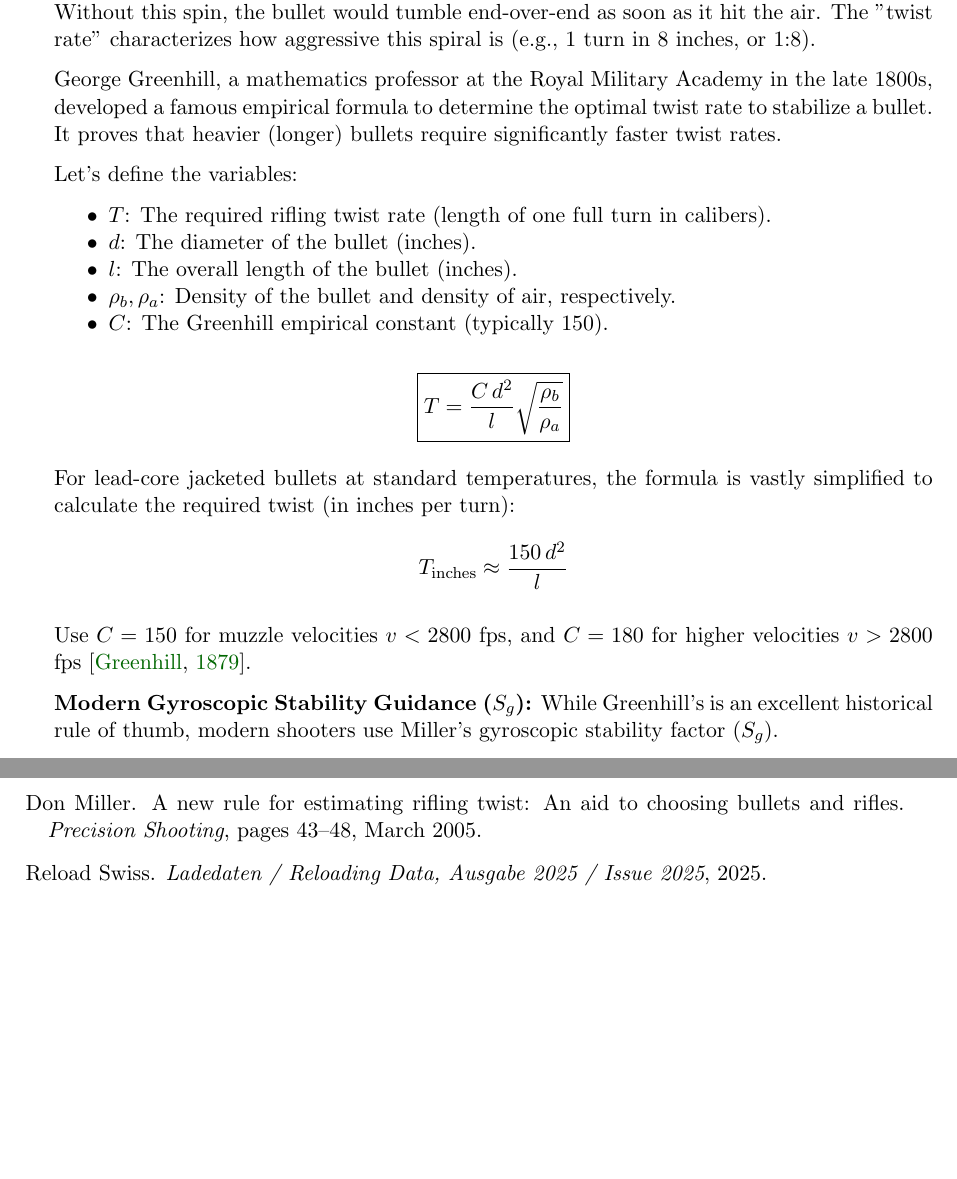
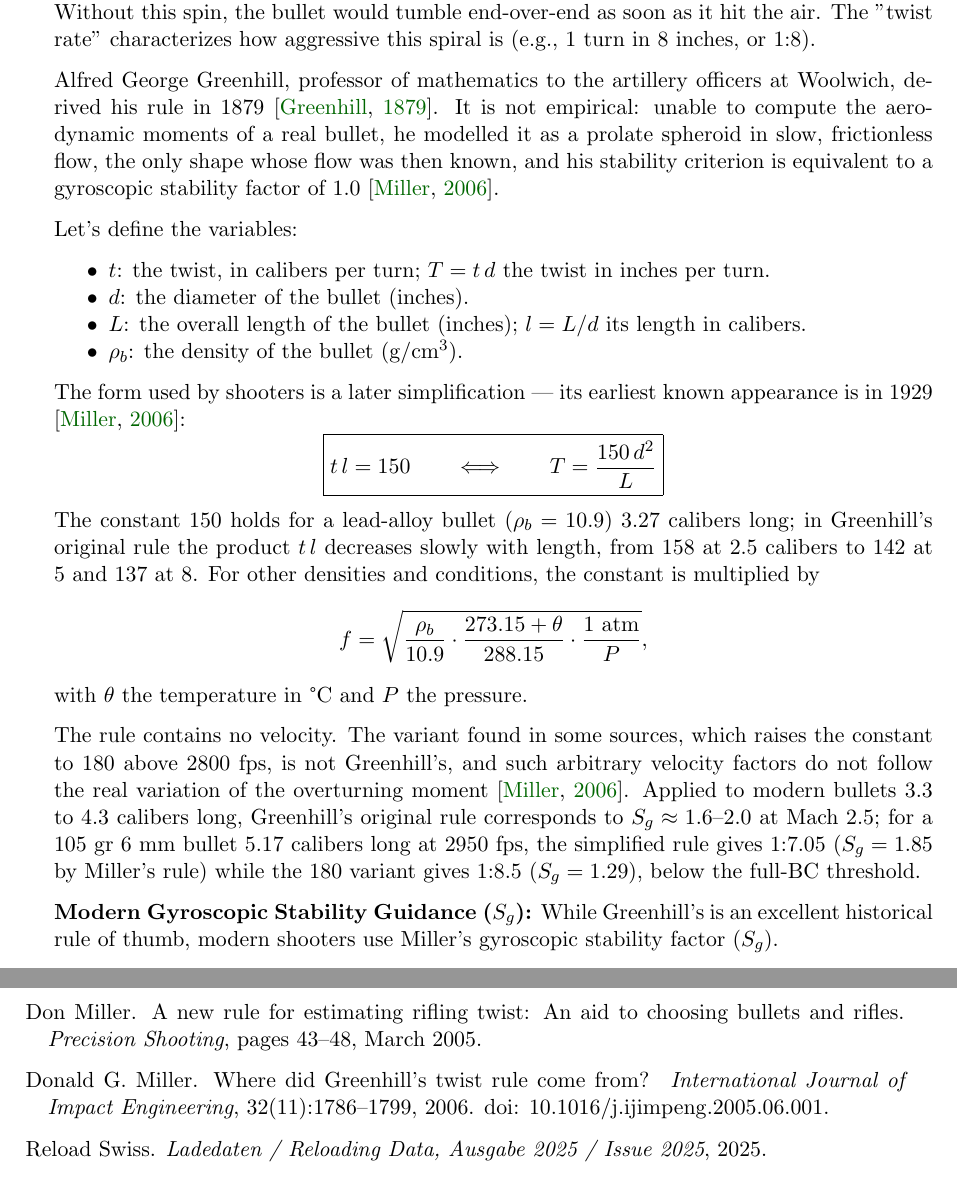
Before and after one commit to fbastin/BallisticsGuide, a LaTeX thesis (doc/ballistics_manual.tex, which reads doc/references.bib): two parts of pages 80 and 83 of 86, joined at a grey line, cut so that both start at the same text, the shorter picture padded with empty space. Compiled offline with pdfLaTeX.

Commit message:
docs(greenhill): règle théorique, sans vitesse ; la variante C=180 n'est pas de Greenhill
D'après Miller, « Where did Greenhill's twist rule come from? » (Int. J. Impact
Eng. 32, 2006) : Greenhill (1879) a raisonné sur un ellipsoïde en écoulement
lent sans frottement (critère équivalent à Sg = 1) ; la forme t·l = 150 est
postérieure (1929) et vaut pour une balle de 3,27 calibres ; aucune vitesse.
L'annexe attribuait le « C = 180 au-dessus de 2800 fps » à Greenhill 1879 et
portait une correction √(ρb/ρa) qui multipliait le pas par ~95 ; corrigée,
avec la correction de densité, température et pression de Miller.

Co-Authored-By: Claude Opus 5.5 <noreply@anthropic.com>

```diff
--- a/doc/ballistics_manual.tex
+++ b/doc/ballistics_manual.tex
@@ -3023,26 +3023,28 @@ The file requires only the Julia standard library (\texttt{Statistics}, \texttt{
 \section{Motivation: Keeping the Bullet Pointy-End Forward}
 A rifle barrel contains spiral grooving called "rifling" to impart intense spin to the bullet. Without this spin, the bullet would tumble end-over-end as soon as it hit the air. The "twist rate" characterizes how aggressive this spiral is (e.g., 1 turn in 8 inches, or 1:8).
 
-George Greenhill, a mathematics professor at the Royal Military Academy in the late 1800s, developed a famous empirical formula to determine the optimal twist rate to stabilize a bullet. It proves that heavier (longer) bullets require significantly faster twist rates.
+Alfred George Greenhill, professor of mathematics to the artillery officers at Woolwich, derived his rule in 1879 \citep{greenhill1879rotation}. It is not empirical: unable to compute the aerodynamic moments of a real bullet, he modelled it as a prolate spheroid in slow, frictionless flow, the only shape whose flow was then known, and his stability criterion is equivalent to a gyroscopic stability factor of 1.0 \citep{miller2006greenhill}.
 
 Let's define the variables:
 \begin{itemize}[noitemsep]
-    \item $T$: The required rifling twist rate (length of one full turn in calibers).
-    \item $d$: The diameter of the bullet (inches).
-    \item $l$: The overall length of the bullet (inches).
-    \item $\rho_b, \rho_a$: Density of the bullet and density of air, respectively.
-    \item $C$: The Greenhill empirical constant (typically 150).
+    \item $t$: the twist, in calibers per turn; $T = t\,d$ the twist in inches per turn.
+    \item $d$: the diameter of the bullet (inches).
+    \item $L$: the overall length of the bullet (inches); $l = L/d$ its length in calibers.
+    \item $\rho_b$: the density of the bullet (g/cm$^3$).
 \end{itemize}
 
-\begin{equation}
-  \boxed{T = \frac{C\,d^2}{l} \sqrt{\frac{\rho_b}{\rho_a}}}
+The form used by shooters is a later simplification --- its earliest known appearance is in 1929 \citep{miller2006greenhill}:
+\begin{equation}
+  \boxed{t\,l = 150 \qquad\Longleftrightarrow\qquad T = \frac{150\,d^2}{L}}
   \label{eq:greenhill}
 \end{equation}
-
-For lead-core jacketed bullets at standard temperatures, the formula is vastly simplified to calculate the required twist (in inches per turn):
-$$ T_{\text{inches}} \approx \frac{150\,d^2}{l} $$
-
-Use $C = 150$ for muzzle velocities $v < 2800$ fps, and $C = 180$ for higher velocities $v > 2800$ fps \citep{greenhill1879rotation}.
+The constant 150 holds for a lead-alloy bullet ($\rho_b = 10.9$) 3.27 calibers long; in Greenhill's original rule the product $t\,l$ decreases slowly with length, from 158 at 2.5 calibers to 142 at 5 and 137 at 8. For other densities and conditions, the constant is multiplied by
+\[
+  f = \sqrt{\frac{\rho_b}{10.9}\cdot\frac{273.15 + \theta}{288.15}\cdot\frac{1~\text{atm}}{P}},
+\]
+with $\theta$ the temperature in \textdegree C and $P$ the pressure.
+
+The rule contains no velocity. The variant found in some sources, which raises the constant to 180 above 2800 fps, is not Greenhill's, and such arbitrary velocity factors do not follow the real variation of the overturning moment \citep{miller2006greenhill}. Applied to modern bullets 3.3 to 4.3 calibers long, Greenhill's original rule corresponds to $S_g \approx 1.6$--$2.0$ at Mach 2.5; for a 105~gr 6~mm bullet 5.17 calibers long at 2950~fps, the simplified rule gives 1:7.05 ($S_g = 1.85$ by Miller's rule) while the 180 variant gives 1:8.5 ($S_g = 1.29$), below the full-BC threshold.
 
 \textbf{Modern Gyroscopic Stability Guidance ($S_g$):}
 While Greenhill's is an excellent historical rule of thumb, modern shooters use Miller's gyroscopic stability factor ($S_g$).
--- a/doc/references.bib
+++ b/doc/references.bib
@@ -323,0 +333,2 @@
+  doi     = {10.1016/j.ijimpeng.2005.06.001}
+}
```
Also changed, not shown: doc/ballistics_manual.pdf, doc/references.bib (9 more changed lines), 1 other file.
